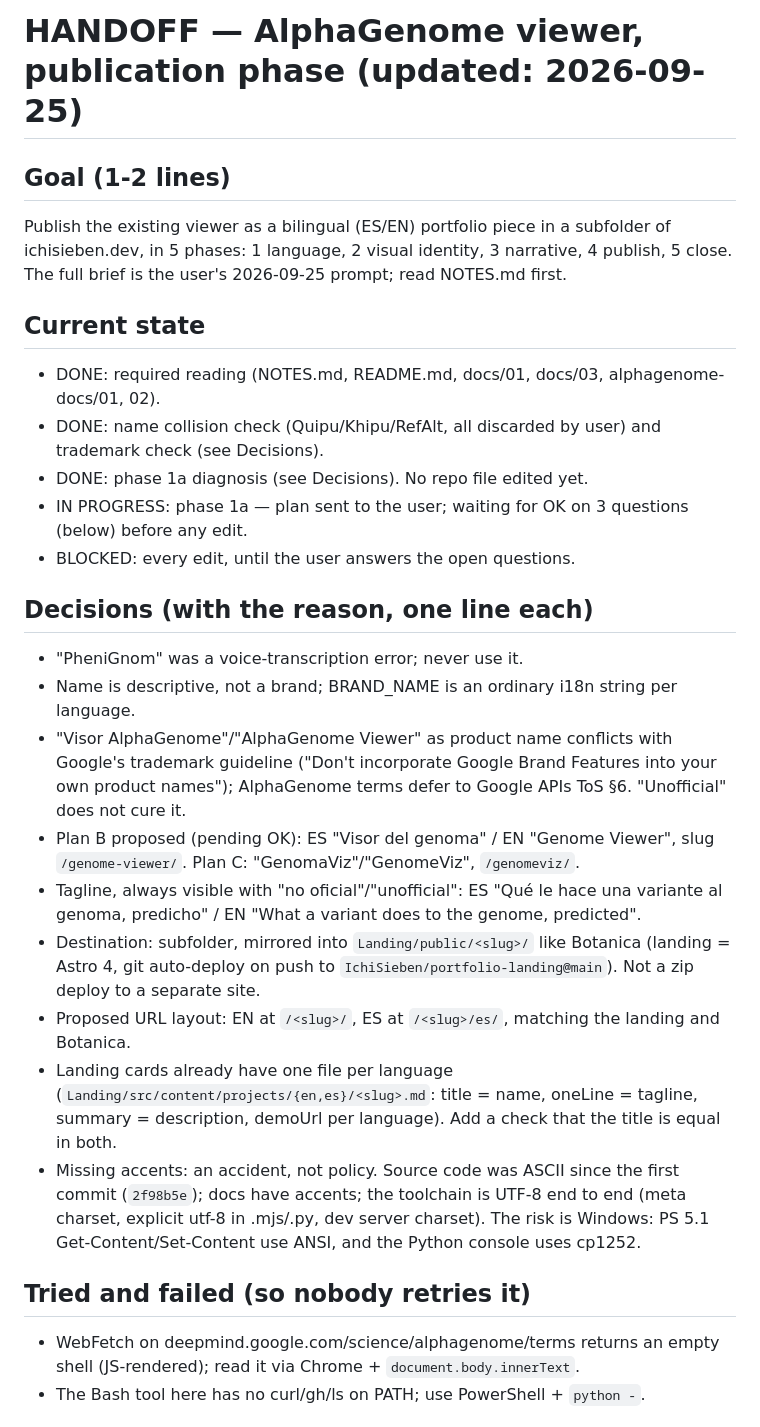
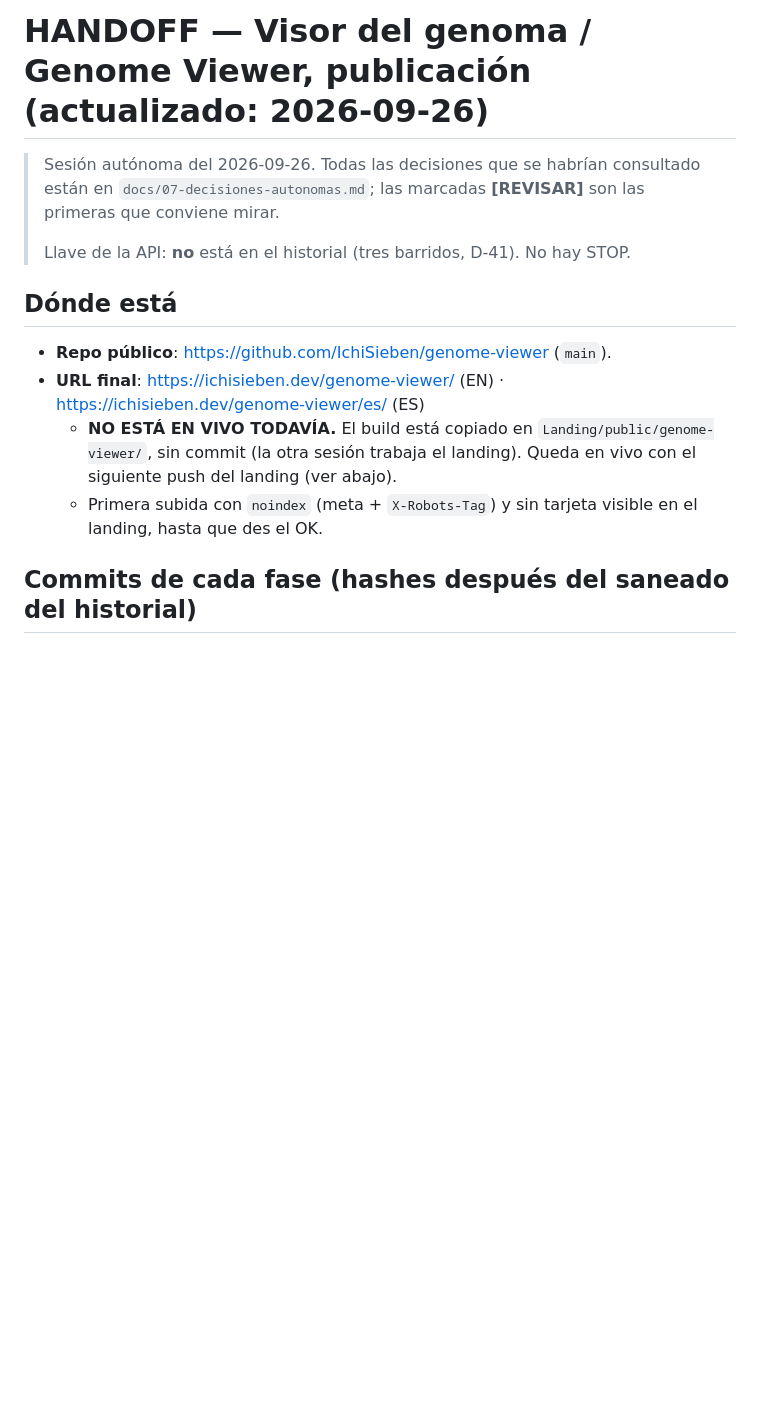
Before and after one commit to IchiSieben/genome-viewer, a Markdown page: HANDOFF.md, the part around one of its changes. Drawn GitHub-style; blank space fills up the shorter version.

```diff
--- a/HANDOFF.md
+++ b/HANDOFF.md
@@ -1,29 +1,21 @@
-# HANDOFF — AlphaGenome viewer, publication phase  (updated: 2026-09-25)
+# HANDOFF — Visor del genoma / Genome Viewer, publicación (actualizado: 2026-09-26)
 
-## Goal (1-2 lines)
-Publish the existing viewer as a bilingual (ES/EN) portfolio piece in a subfolder of ichisieben.dev,
-in 5 phases: 1 language, 2 visual identity, 3 narrative, 4 publish, 5 close. The full brief is the user's
-2026-09-25 prompt; read NOTES.md first.
+> Sesión autónoma del 2026-09-26. Todas las decisiones que se habrían
+> consultado están en `docs/07-decisiones-autonomas.md`; las marcadas
+> **[REVISAR]** son las primeras que conviene mirar.
+>
+> Llave de la API: **no** está en el historial (tres barridos, D-41). No hay
+> STOP.
 
-## Current state
-- DONE: required reading (NOTES.md, README.md, docs/01, docs/03, alphagenome-docs/01, 02).
-- DONE: name collision check (Quipu/Khipu/RefAlt, all discarded by user) and trademark check (see Decisions).
-- DONE: phase 1a diagnosis (see Decisions). No repo file edited yet.
-- IN PROGRESS: phase 1a — plan sent to the user; waiting for OK on 3 questions (below) before any edit.
-- BLOCKED: every edit, until the user answers the open questions.
+## Dónde está
 
-## Decisions (with the reason, one line each)
-- "PheniGnom" was a voice-transcription error; never use it.
-- Name is descriptive, not a brand; BRAND_NAME is an ordinary i18n string per language.
-- "Visor AlphaGenome"/"AlphaGenome Viewer" as product name conflicts with Google's trademark guideline ("Don't incorporate Google Brand Features into your own product names"); AlphaGenome terms defer to Google APIs ToS §6. "Unofficial" does not cure it.
-- Plan B proposed (pending OK): ES "Visor del genoma" / EN "Genome Viewer", slug `/genome-viewer/`. Plan C: "GenomaViz"/"GenomeViz", `/genomeviz/`.
-- Tagline, always visible with "no oficial"/"unofficial": ES "Qué le hace una variante al genoma, predicho" / EN "What a variant does to the genome, predicted".
-- Destination: subfolder, mirrored into `Landing/public/<slug>/` like Botanica (landing = Astro 4, git auto-deploy on push to `IchiSieben/portfolio-landing@main`). Not a zip deploy to a separate site.
-- Proposed URL layout: EN at `/<slug>/`, ES at `/<slug>/es/`, matching the landing and Botanica.
-- Landing cards already have one file per language (`Landing/src/content/projects/{en,es}/<slug>.md`: title = name, oneLine = tagline, summary = description, demoUrl per language). Add a check that the title is equal in both.
-- Missing accents: an accident, not policy. Source code was ASCII since the first commit (`2f98b5e`); docs have accents; the toolchain is UTF-8 end to end (meta charset, explicit utf-8 in .mjs/.py, dev server charset). The risk is Windows: PS 5.1 Get-Content/Set-Content use ANSI, and the Python console uses cp1252.
+- **Repo público**: https://github.com/IchiSieben/genome-viewer (`main`).
+- **URL final**: https://ichisieben.dev/genome-viewer/ (EN) · https://ichisieben.dev/genome-viewer/es/ (ES)
+  - **NO ESTÁ EN VIVO TODAVÍA.** El build está copiado en
+    `Landing/public/genome-viewer/`, sin commit (la otra sesión trabaja el
+    landing). Queda en vivo con el siguiente push del landing (ver abajo).
+  - Primera subida con `noindex` (meta + `X-Robots-Tag`) y sin tarjeta
+    visible en el landing, hasta que des el OK.
 
-## Tried and failed (so nobody retries it)
-- WebFetch on deepmind.google.com/science/alphagenome/terms returns an empty shell (JS-rendered); read it via Chrome + `document.body.innerText`.
-- The Bash tool here has no curl/gh/ls on PATH; use PowerShell + `python -`.
+## Commits de cada fase (hashes después del saneado del historial)
 
```
Also changed, not shown: other parts of HANDOFF.md (+82 -25 lines), NOTES.md (+44 -3 lines), docs/06-qa-publicacion.md (added, +57 -0 lines).
